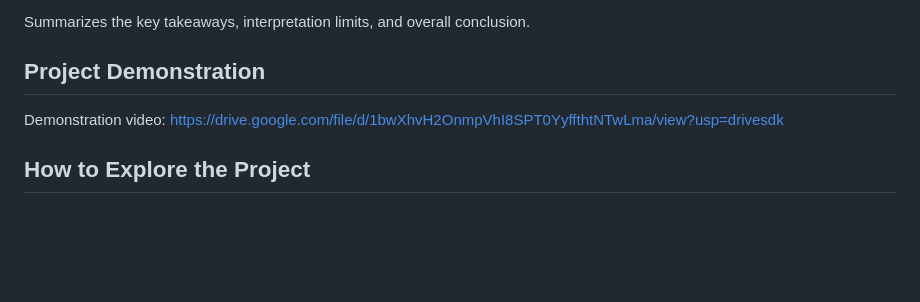
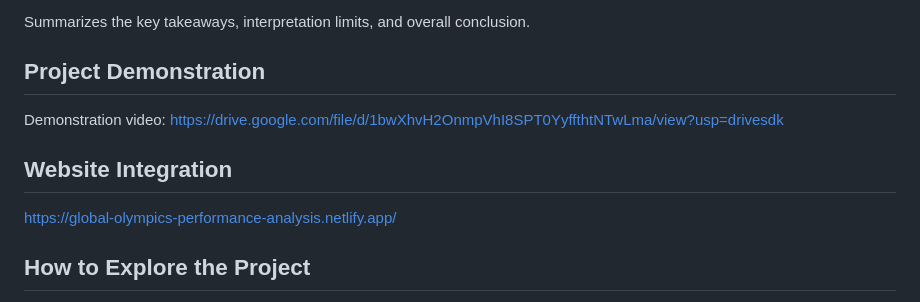
Before and after one commit to Aanshi-00/Global_Olympic_Sports_Performance_Analysis, a Markdown page: README.md, the part around the change. Rendered like a GitHub page; blank space fills up the shorter version.

Commit message:
Update README.md
Add Web integration link

```diff
--- a/README.md
+++ b/README.md
@@ -124,6 +124,10 @@ Summarizes the key takeaways, interpretation limits, and overall conclusion.
 
 Demonstration video: https://drive.google.com/file/d/1bwXhvH2OnmpVhI8SPT0YyffthtNTwLma/view?usp=drivesdk
 
+## Website Integration
+
+https://global-olympics-performance-analysis.netlify.app/
+
 ## How to Explore the Project
 
 1. Open any dashboard URL above.
```
